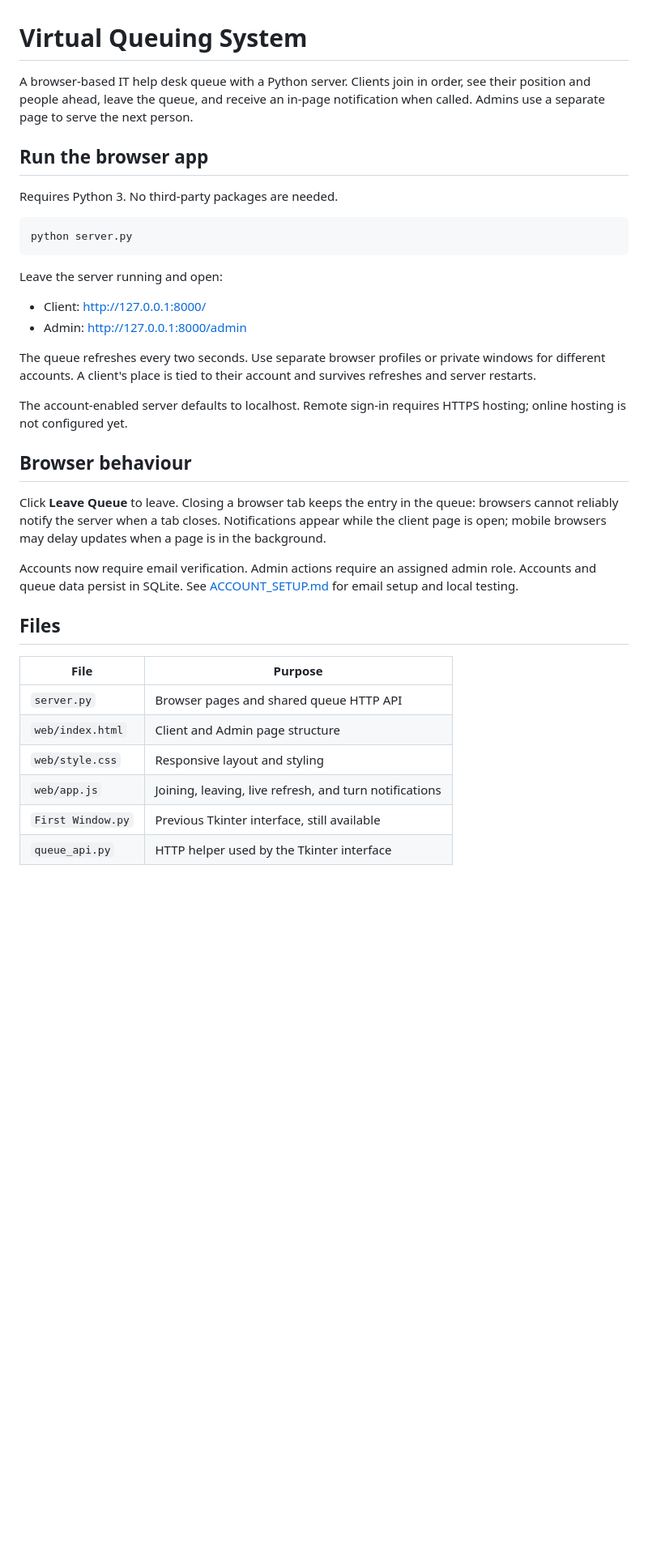
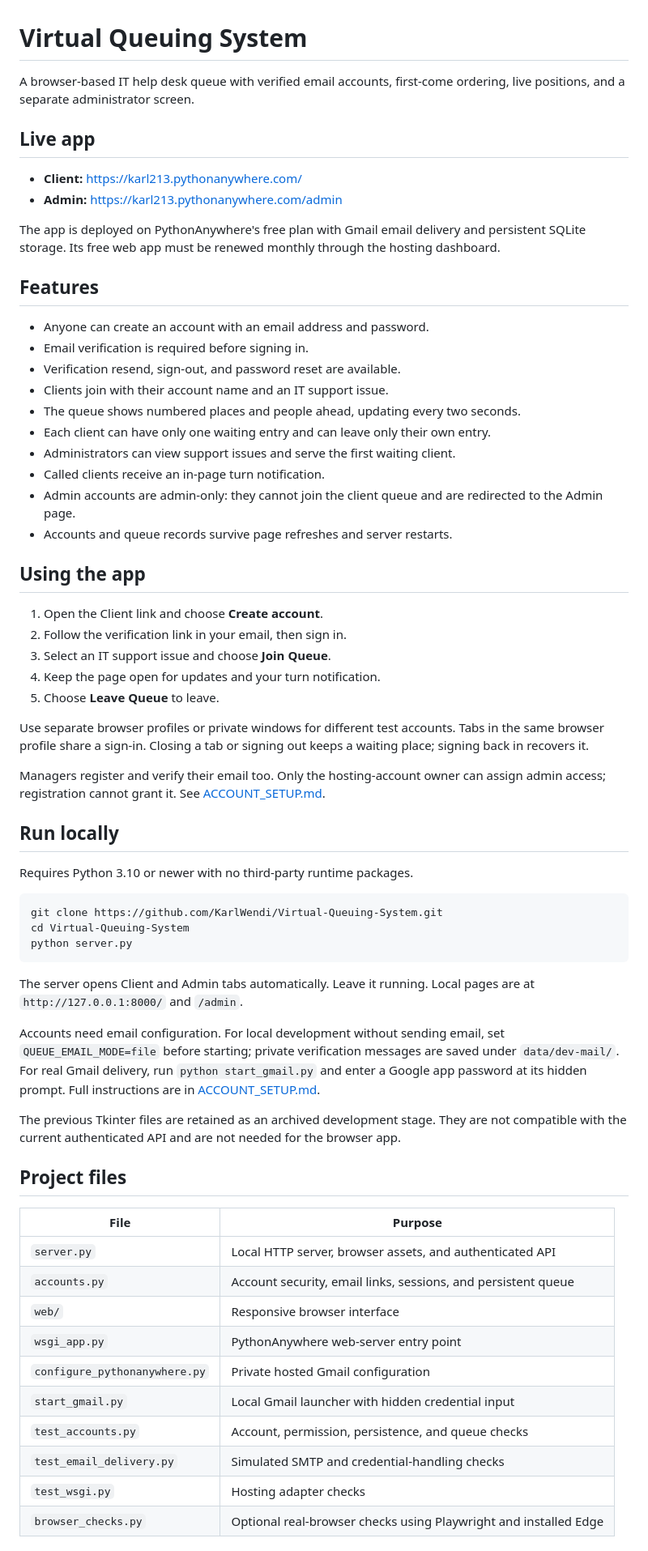
Before and after one commit to KarlWendi/Virtual-Queuing-System, a Markdown page: README.md, the part around one of its changes. Shown at 81% size. Rendered like a GitHub page; blank space fills up the shorter version.

Commit message:
Document live website and verified admin-only accounts

````diff
--- a/README.md
+++ b/README.md
@@ -1,38 +1,67 @@
 # Virtual Queuing System
 
-A browser-based IT help desk queue with a Python server. Clients join in order, see their position and people ahead, leave the queue, and receive an in-page notification when called. Admins use a separate page to serve the next person.
+A browser-based IT help desk queue with verified email accounts, first-come ordering, live positions, and a separate administrator screen.
 
-## Run the browser app
+## Live app
 
-Requires Python 3. No third-party packages are needed.
+- **Client:** https://karl213.pythonanywhere.com/
+- **Admin:** https://karl213.pythonanywhere.com/admin
+
+The app is deployed on PythonAnywhere's free plan with Gmail email delivery and persistent SQLite storage. Its free web app must be renewed monthly through the hosting dashboard.
+
+## Features
+
+- Anyone can create an account with an email address and password.
+- Email verification is required before signing in.
+- Verification resend, sign-out, and password reset are available.
+- Clients join with their account name and an IT support issue.
+- The queue shows numbered places and people ahead, updating every two seconds.
+- Each client can have only one waiting entry and can leave only their own entry.
+- Administrators can view support issues and serve the first waiting client.
+- Called clients receive an in-page turn notification.
+- Admin accounts are admin-only: they cannot join the client queue and are redirected to the Admin page.
+- Accounts and queue records survive page refreshes and server restarts.
+
+## Using the app
+
+1. Open the Client link and choose **Create account**.
+2. Follow the verification link in your email, then sign in.
+3. Select an IT support issue and choose **Join Queue**.
+4. Keep the page open for updates and your turn notification.
+5. Choose **Leave Queue** to leave.
+
+Use separate browser profiles or private windows for different test accounts. Tabs in the same browser profile share a sign-in. Closing a tab or signing out keeps a waiting place; signing back in recovers it.
+
+Managers register and verify their email too. Only the hosting-account owner can assign admin access; registration cannot grant it. See [ACCOUNT_SETUP.md](ACCOUNT_SETUP.md).
+
+## Run locally
+
+Requires Python 3.10 or newer with no third-party runtime packages.
 
 ```sh
+git clone https://github.com/KarlWendi/Virtual-Queuing-System.git
+cd Virtual-Queuing-System
 python server.py
 ```
 
-Leave the server running and open:
+The server opens Client and Admin tabs automatically. Leave it running. Local pages are at `http://127.0.0.1:8000/` and `/admin`.
 
-- Client: http://127.0.0.1:8000/
-- Admin: http://127.0.0.1:8000/admin
+Accounts need email configuration. For local development without sending email, set `QUEUE_EMAIL_MODE=file` before starting; private verification messages are saved under `data/dev-mail/`. For real Gmail delivery, run `python start_gmail.py` and enter a Google app password at its hidden prompt. Full instructions are in [ACCOUNT_SETUP.md](ACCOUNT_SETUP.md).
 
-The queue refreshes every two seconds. Use separate browser profiles or private windows for different accounts. A client's place is tied to their account and survives refreshes and server restarts.
+The previous Tkinter files are retained as an archived development stage. They are not compatible with the current authenticated API and are not needed for the browser app.
 
-The account-enabled server defaults to localhost. Remote sign-in requires HTTPS hosting; online hosting is not configured yet.
-
-## Browser behaviour
-
-Click **Leave Queue** to leave. Closing a browser tab keeps the entry in the queue: browsers cannot reliably notify the server when a tab closes. Notifications appear while the client page is open; mobile browsers may delay updates when a page is in the background.
-
-Accounts now require email verification. Admin actions require an assigned admin role. Accounts and queue data persist in SQLite. See [ACCOUNT_SETUP.md](ACCOUNT_SETUP.md) for email setup and local testing.
-
-## Files
+## Project files
 
 | File | Purpose |
 | --- | --- |
-| `server.py` | Browser pages and shared queue HTTP API |
-| `web/index.html` | Client and Admin page structure |
-| `web/style.css` | Responsive layout and styling |
-| `web/app.js` | Joining, leaving, live refresh, and turn notifications |
-| `First Window.py` | Previous Tkinter interface, still available |
-| `queue_api.py` | HTTP helper used by the Tkinter interface |
+| `server.py` | Local HTTP server, browser assets, and authenticated API |
+| `accounts.py` | Account security, email links, sessions, and persistent queue |
+| `web/` | Responsive browser interface |
+| `wsgi_app.py` | PythonAnywhere web-server entry point |
+| `configure_pythonanywhere.py` | Private hosted Gmail configuration |
+| `start_gmail.py` | Local Gmail launcher with hidden credential input |
+| `test_accounts.py` | Account, permission, persistence, and queue checks |
+| `test_email_delivery.py` | Simulated SMTP and credential-handling checks |
+| `test_wsgi.py` | Hosting adapter checks |
+| `browser_checks.py` | Optional real-browser checks using Playwright and installed Edge |
 
````
Also changed, not shown: other parts of README.md (+29 -32 lines), PYTHONANYWHERE.md (+2 -0 lines).
